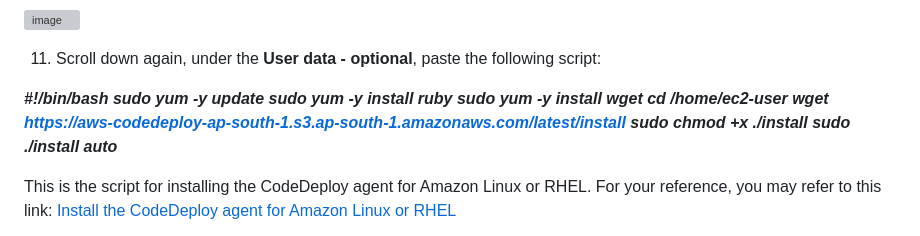
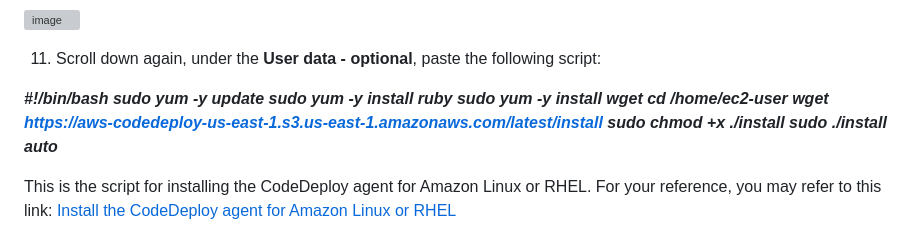
Before and after one commit to ericksonaspa/Automate-web-application-deployment-with-AWS-CodeDeploy-CodePipeline-and-GitHub, a Markdown page: README.md, the part around the change. GitHub-like rendering; grey boxes are pictures that could not be loaded.

```diff
--- a/README.md
+++ b/README.md
@@ -106,7 +106,7 @@ sudo yum -y update
 sudo yum -y install ruby
 sudo yum -y install wget
 cd /home/ec2-user
-wget https://aws-codedeploy-ap-south-1.s3.ap-south-1.amazonaws.com/latest/install
+wget https://aws-codedeploy-us-east-1.s3.us-east-1.amazonaws.com/latest/install
 sudo chmod +x ./install
 sudo ./install auto**_
 
```
